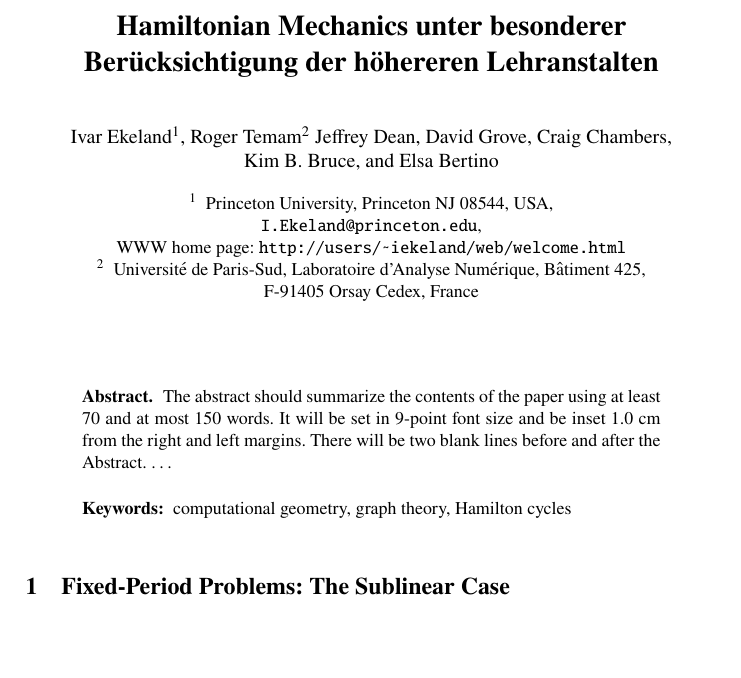
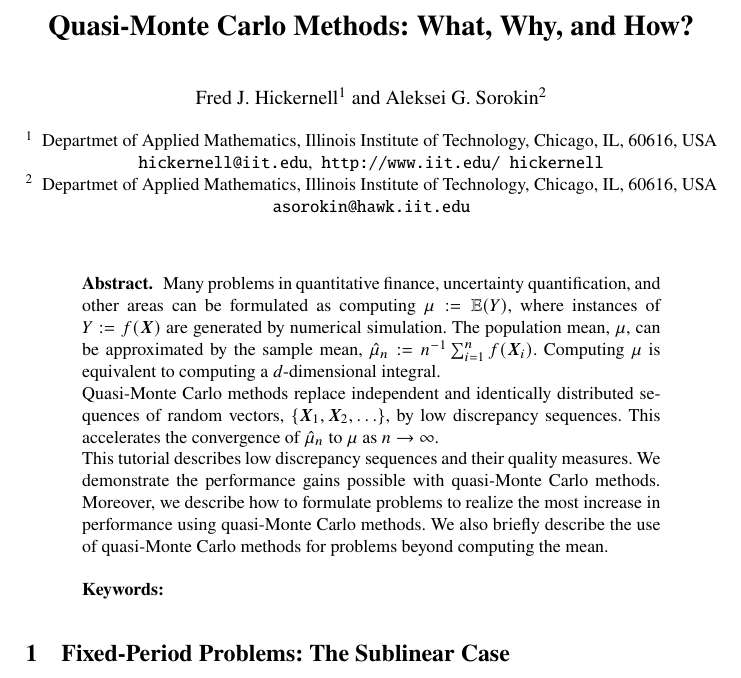
Before and after one commit to fjhickernell/MCQMC2024_Hickernell, a LaTeX document (HickernellMCQMC2024_QMCTutorial.tex): part of page 1 of 6, cut at the place of the change, the shorter picture padded with empty space. Compiled offline with pdfLaTeX; a LaTeX package or settings file that is missing is left out.

Commit message:
Updates from Overleaf

```diff
--- a/HickernellMCQMC2024_QMCTutorial.tex
+++ b/HickernellMCQMC2024_QMCTutorial.tex
@@ -70,41 +70,36 @@
 
 \mainmatter              % start of a contribution
 %
-\title{Hamiltonian Mechanics unter besonderer Ber\"ucksichtigung der
-h\"ohereren Lehranstalten}
+\title{Quasi-Monte Carlo Methods:  What, Why, and How?}
 %
 \titlerunning{Hamiltonian Mechanics}  % abbreviated title (for running head)
 %                                     also used for the TOC unless
 %                                     \toctitle is used
 %
-\author{Ivar Ekeland\inst{1} \and Roger Temam\inst{2}
-Jeffrey Dean \and David Grove \and Craig Chambers \and Kim~B.~Bruce \and
-Elsa Bertino}
+\author{Fred J. Hickernell\inst{1} \and Aleksei G. Sorokin\inst{2}}
 %
-\authorrunning{Ivar Ekeland et al.} % abbreviated author list (for running head)
+\authorrunning{Hickernell and Sorokin} % abbreviated author list (for running head)
 %
 %%%% list of authors for the TOC (use if author list has to be modified)
-\tocauthor{Ivar Ekeland, Roger Temam, Jeffrey Dean, David Grove,
-Craig Chambers, Kim B. Bruce, and Elisa Bertino}
+\tocauthor{Fred J. Hickernell, Aleksei G. Sorokin}
 %
-\institute{Princeton University, Princeton NJ 08544, USA,\\
-\email{I.Ekeland@princeton.edu},\\ WWW home page:
-\texttt{http://users/\homedir iekeland/web/welcome.html}
+\institute{Departmet of Applied Mathematics, Illinois Institute of Technology, Chicago, IL, 60616, USA\\
+\email{hickernell@iit.edu}, \
+\texttt{http://www.iit.edu/~hickernell}
 \and
-Universit\'{e} de Paris-Sud,
-Laboratoire d'Analyse Num\'{e}rique, B\^{a}timent 425,\\
-F-91405 Orsay Cedex, France}
+Departmet of Applied Mathematics, Illinois Institute of Technology, Chicago, IL, 60616, USA\\
+\email{asorokin@hawk.iit.edu}}
 
 \maketitle              % typeset the title of the contribution
 
 \begin{abstract}
-The abstract should summarize the contents of the paper
-using at least 70 and at most 150 words. It will be set in 9-point
-font size and be inset 1.0 cm from the right and left margins.
-There will be two blank lines before and after the Abstract. \dots
-% We would like to encourage you to list your keywords within
-% the abstract section using the \keywords{...} command.
-\keywords{computational geometry, graph theory, Hamilton cycles}
+Many problems in  quantitative finance, uncertainty quantification, and other areas can be formulated as computing $\mu := \mathbb{E}(Y)$, where instances of $Y:=f(\boldsymbol{X})$ are generated by numerical simulation. The population mean, $\mu$, can be approximated by the sample mean, $\hat{\mu}_n := n^{-1} \sum_{i=1}^n f(\boldsymbol{X}_i)$.  Computing $\mu$ is equivalent to computing a $d$-dimensional integral.
+
+Quasi-Monte Carlo methods replace independent and identically distributed  sequences of random vectors, $\{\boldsymbol{X}_1, \boldsymbol{X}_2, \ldots \}$, by low discrepancy sequences.  This accelerates the convergence of $\hat{\mu}_n$ to $\mu$ as $n \to \infty$.
+
+This tutorial describes  low discrepancy sequences  and their quality measures.  We demonstrate the performance gains possible with quasi-Monte Carlo methods.  Moreover, we describe how to formulate problems to realize the most increase in performance using quasi-Monte Carlo methods.  We also briefly describe the use of quasi-Monte Carlo methods for problems beyond computing the mean.
+
+\keywords{}
 \end{abstract}
 %
 \section{Fixed-Period Problems: The Sublinear Case}
```
Also changed, not shown: svproc.cls (line endings or trailing spaces).
